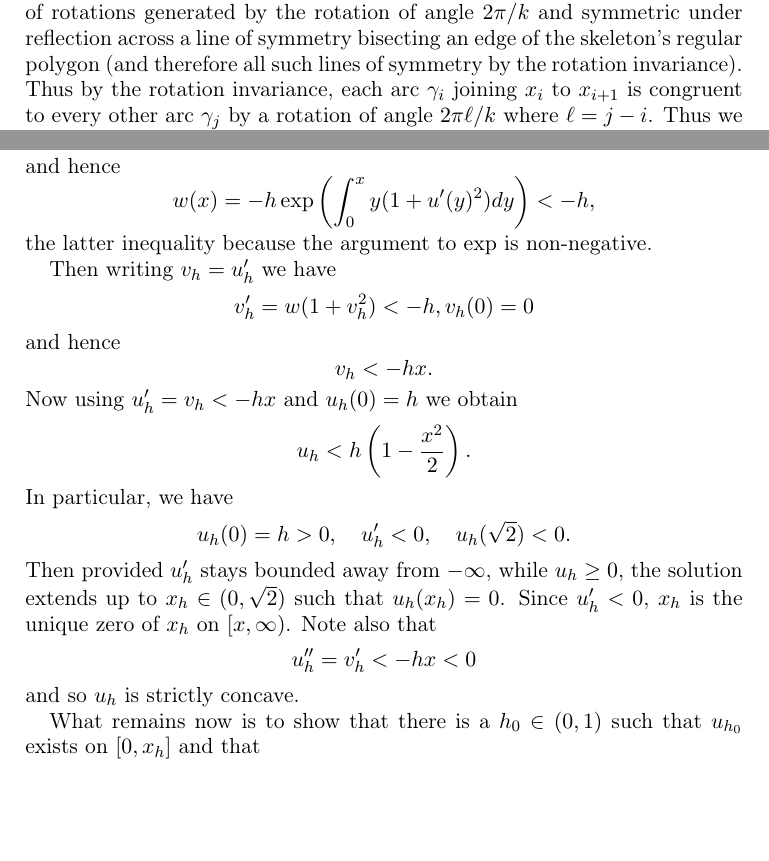
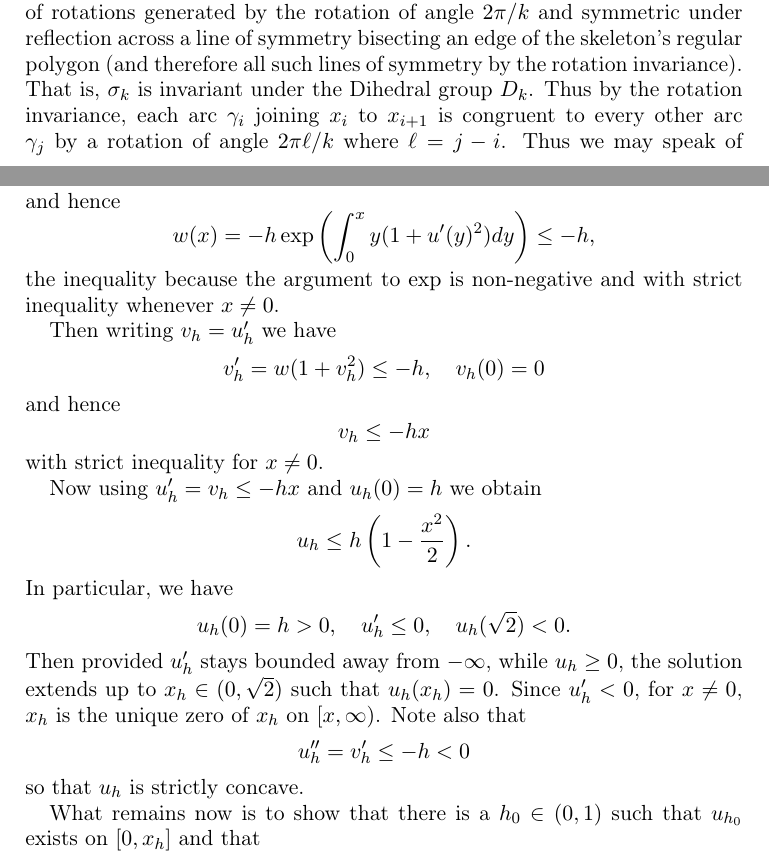
Before and after one commit to pabryan/csf_networks_tex, a LaTeX paper (csf_networks.tex): two parts of pages 10 and 13 of 40, joined at a grey line, cut so that both start at the same text, the shorter picture padded with empty space. Compiled offline with pdfLaTeX.

Commit message:
Tidied up proof of self similar solutions.

```diff
--- a/csf_networks.tex
+++ b/csf_networks.tex
@@ -442,7 +442,7 @@ Some of the self similar regular polygonal networks are shown in \ref{fg:selfsim
 \label{fg:selfsimilarregularpolygon}
 \end{figure}
 
-Let us now give a fairly explicit description of the the regular polygonal self-similar network, \(\sigma_k\). First, it is symmetric under the cyclic group \(C_k\) of rotations generated by the rotation of angle \(2\pi/k\) and symmetric under reflection across a line of symmetry bisecting an edge of the skeleton's regular polygon (and therefore all such lines of symmetry by the rotation invariance). Thus by the rotation invariance, each arc \(\gamma_i\) joining \(x_i\) to \(x_{i+1}\) is congruent to every other arc \(\gamma_j\) by a rotation of angle \(2\pi \ell/k\) where \(\ell = j - i\). Thus we may speak of \emph{the} arc of a regular polygonal self-similar network. This arc is an arc of an Abresch-Langer curve (see \cite{MR845704,MR2931330}). It may be written as a normal graph over the edge \(e_i\), symmetric about the mid-point of \(e_i\) by the reflection invariance.
+Let us now give a fairly explicit description of the the regular polygonal self-similar network, \(\sigma_k\). First, it is symmetric under the cyclic group \(C_k\) of rotations generated by the rotation of angle \(2\pi/k\) and symmetric under reflection across a line of symmetry bisecting an edge of the skeleton's regular polygon (and therefore all such lines of symmetry by the rotation invariance). That is, \(\sigma_k\) is invariant under the Dihedral group \(D_k\). Thus by the rotation invariance, each arc \(\gamma_i\) joining \(x_i\) to \(x_{i+1}\) is congruent to every other arc \(\gamma_j\) by a rotation of angle \(2\pi \ell/k\) where \(\ell = j - i\). Thus we may speak of \emph{the} arc of a regular polygonal self-similar network. This arc is an arc of an Abresch-Langer curve (see \cite{MR845704,MR2931330}). It may be written as a normal graph over the edge \(e_i\), symmetric about the mid-point of \(e_i\) by the reflection invariance.
 
 For \(0 \leq k < 6\), the arc has strictly positive curvature with respect to the outer unit normal, for \(k = 6\) the arc \(e_i\) is equal to the edge \(e_i\), and for \(k > 6\) the arc \(\gamma_i\) has strictly negative curvature with respect to the outer unit normal.
 
@@ -523,31 +523,33 @@ w' = x u_h'' = x (1 + (u_h')^2) w, \quad w(0) = -h
 \]
 and hence
 \[
-w(x) = -h \exp\left(\int_0^x y(1 + u'(y)^2) dy\right) < -h,
-\]
-the latter inequality because the argument to \(\exp\) is non-negative.
+w(x) = -h \exp\left(\int_0^x y(1 + u'(y)^2) dy\right) \leq -h,
+\]
+the inequality because the argument to \(\exp\) is non-negative and with strict inequality whenever \(x \ne 0\).
 
 Then writing \(v_h = u_h'\) we have
 \[
-v_h' = w (1 + v_h^2) < -h, v_h(0) = 0
+v_h' = w (1 + v_h^2) \leq -h, \quad v_h(0) = 0
 \]
 and hence
 \[
-v_h < -h x.
-\]
-Now using \(u_h' = v_h < -h x\) and \(u_h(0) = h\) we obtain
-\[
-u_h < h \left(1 - \frac{x^2}{2}\right).
+v_h \leq -h x
+\]
+with strict inequality for \(x \ne 0\).
+
+Now using \(u_h' = v_h \leq -h x\) and \(u_h(0) = h\) we obtain
+\[
+u_h \leq h \left(1 - \frac{x^2}{2}\right).
 \]
 In particular, we have
 \[
-u_h(0) = h > 0, \quad u_h' < 0, \quad u_h(\sqrt{2}) < 0.
-\]
-Then provided \(u_h'\) stays bounded away from \(-\infty\), while \(u_h \geq 0\), the solution extends up to \(x_h \in (0, \sqrt{2})\) such that \(u_h(x_h) = 0\). Since \(u_h' < 0\), \(x_h\) is the unique zero of \(x_h\) on \([x, \infty)\). Note also that
-\[
-u_h'' = v_h' < -hx < 0
-\]
-and so \(u_h\) is strictly concave.
+u_h(0) = h > 0, \quad u_h' \leq 0, \quad u_h(\sqrt{2}) < 0.
+\]
+Then provided \(u_h'\) stays bounded away from \(-\infty\), while \(u_h \geq 0\), the solution extends up to \(x_h \in (0, \sqrt{2})\) such that \(u_h(x_h) = 0\). Since \(u_h' < 0\), for \(x \ne 0\), \(x_h\) is the unique zero of \(x_h\) on \([x, \infty)\). Note also that
+\[
+u_h'' = v_h' \leq -h < 0
+\]
+so that \(u_h\) is strictly concave.
 
 What remains now is to show that there is a \(h_0 \in (0, 1)\) such that \(u_{h_0}\) exists on \([0, x_h]\) and that
 \[
```
